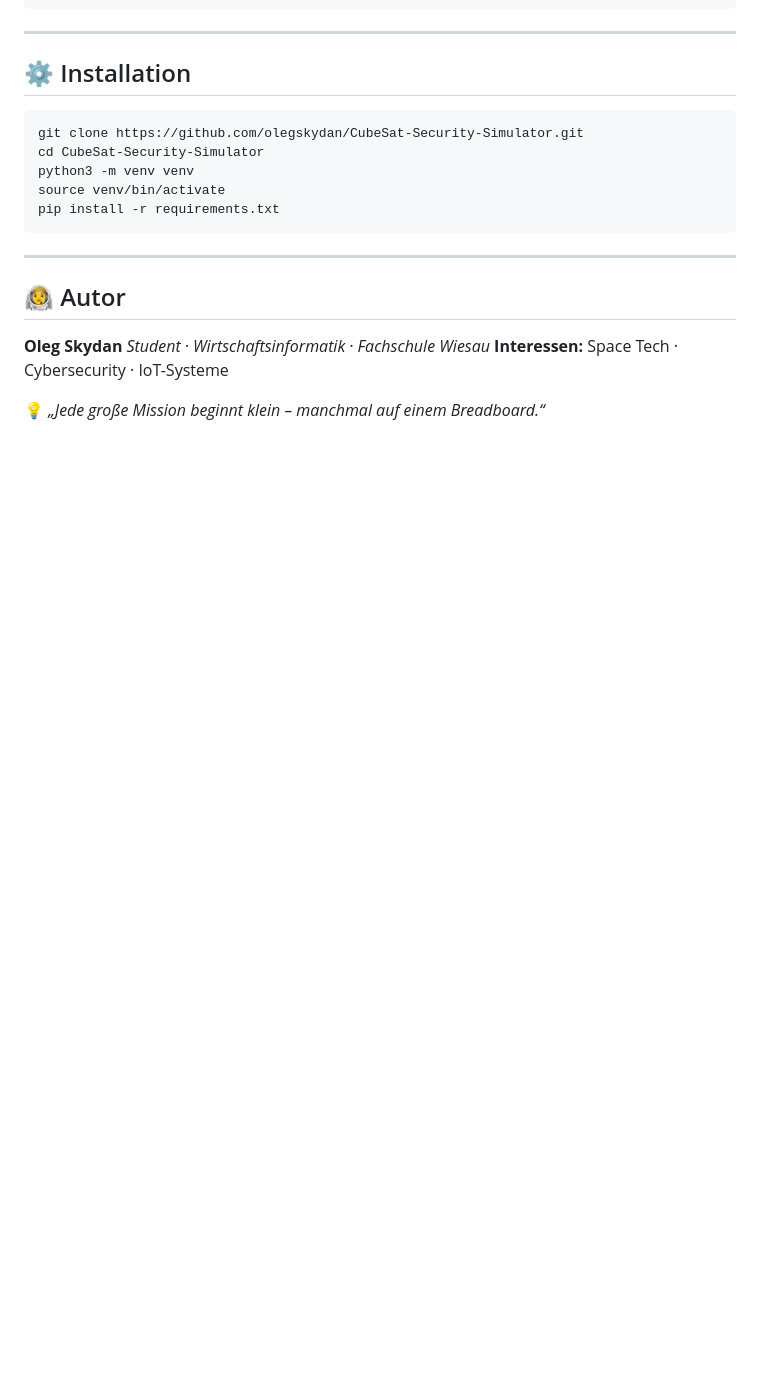
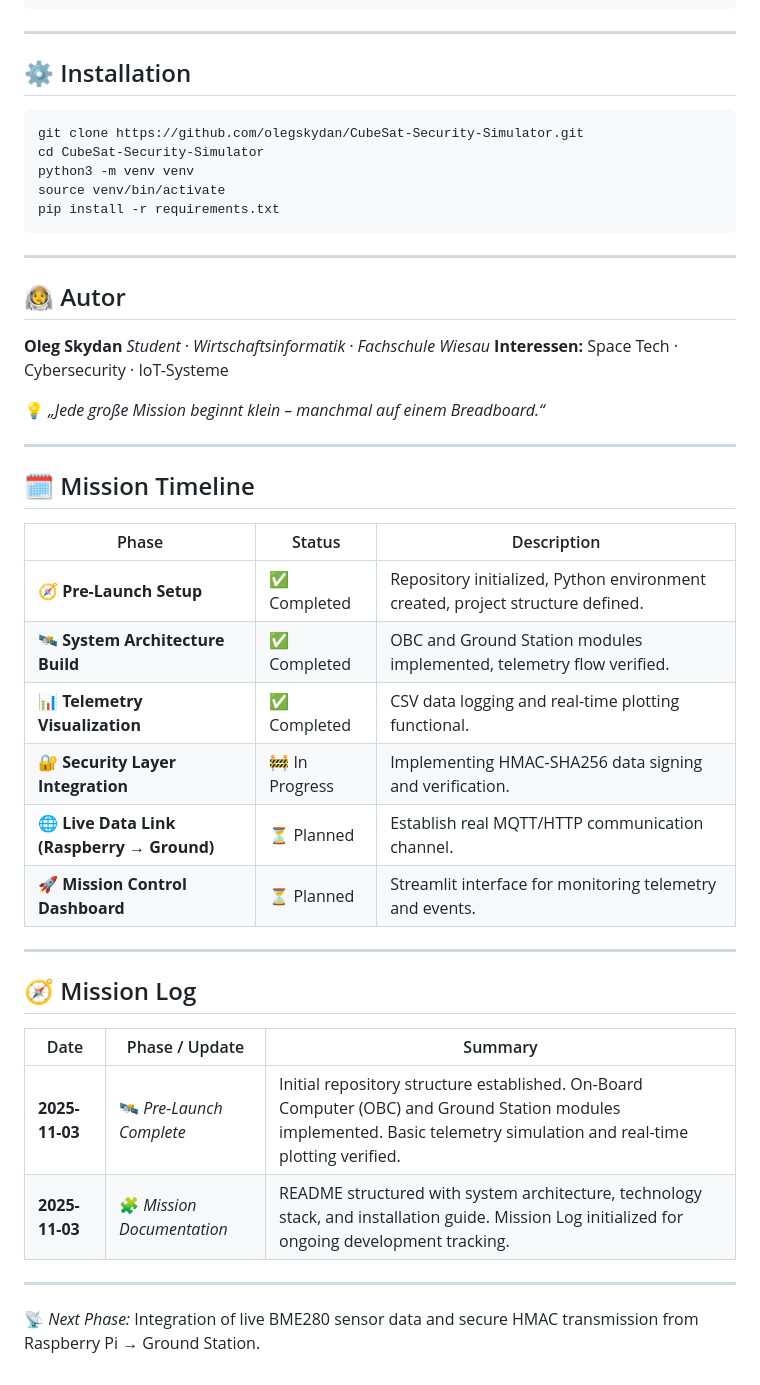
Before and after one commit to Skydan111/CubeSat-Security-Simulator, a Markdown page: README.md, the part around the change. Rendered like a GitHub page; blank space fills up the shorter version.

Commit message:
📜 Mission Documentation Update: added Timeline and Log sections to README

```diff
--- a/README.md
+++ b/README.md
@@ -99,3 +99,29 @@ pip install -r requirements.txt
 **Interessen:** Space Tech · Cybersecurity · IoT-Systeme
 
 💡 *„Jede große Mission beginnt klein – manchmal auf einem Breadboard.“*
+
+---
+
+## 🗓️ Mission Timeline
+
+| Phase | Status | Description |
+|--------|---------|-------------|
+| 🧭 **Pre-Launch Setup** | ✅ Completed | Repository initialized, Python environment created, project structure defined. |
+| 🛰️ **System Architecture Build** | ✅ Completed | OBC and Ground Station modules implemented, telemetry flow verified. |
+| 📊 **Telemetry Visualization** | ✅ Completed | CSV data logging and real-time plotting functional. |
+| 🔐 **Security Layer Integration** | 🚧 In Progress | Implementing HMAC-SHA256 data signing and verification. |
+| 🌐 **Live Data Link (Raspberry → Ground)** | ⏳ Planned | Establish real MQTT/HTTP communication channel. |
+| 🚀 **Mission Control Dashboard** | ⏳ Planned | Streamlit interface for monitoring telemetry and events. |
+
+---
+
+## 🧭 Mission Log
+
+| Date       | Phase / Update | Summary |
+|-------------|----------------|----------|
+| **2025-11-03** | 🛰️ *Pre-Launch Complete* | Initial repository structure established. On-Board Computer (OBC) and Ground Station modules implemented. Basic telemetry simulation and real-time plotting verified. |
+| **2025-11-03** | 🧩 *Mission Documentation* | README structured with system architecture, technology stack, and installation guide. Mission Log initialized for ongoing development tracking. |
+
+---
+
+📡 *Next Phase:* Integration of live BME280 sensor data and secure HMAC transmission from Raspberry Pi → Ground Station.
```
